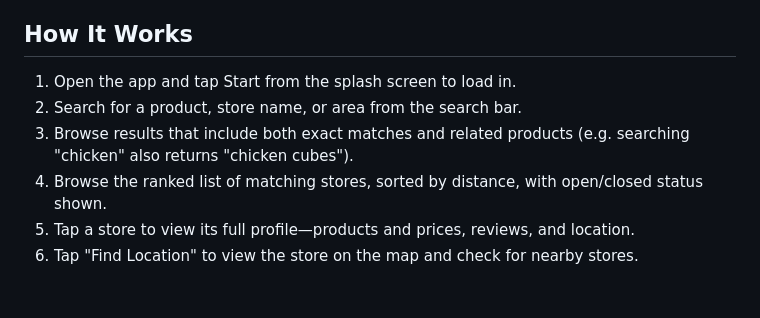
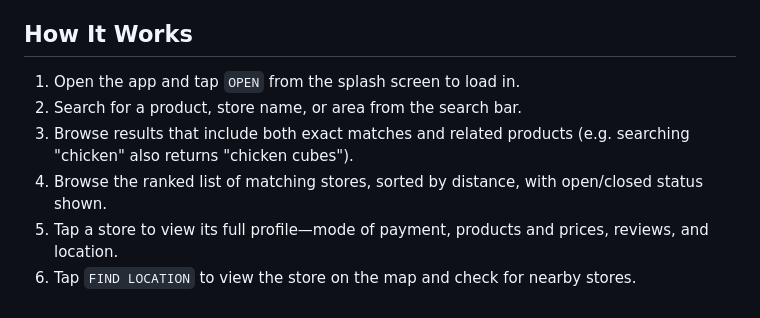
Before and after one commit to ivanuary/Hackdogz-Suki-App-GDG-Sparkfest-Hackathon, a Markdown page: SUKI HACKATHON/README.md, the part around the change. GitHub-like rendering.

```diff
--- a/SUKI HACKATHON/README.md
+++ b/SUKI HACKATHON/README.md
@@ -34,9 +34,9 @@ SUKI is not a general map app and not a delivery platform. It is a simple discov
 
 ## How It Works
 
-1. Open the app and tap Start from the splash screen to load in.
+1. Open the app and tap `OPEN` from the splash screen to load in.
 2. Search for a product, store name, or area from the search bar.
 3. Browse results that include both exact matches and related products (e.g. searching "chicken" also returns "chicken cubes").
 4. Browse the ranked list of matching stores, sorted by distance, with open/closed status shown.
-5. Tap a store to view its full profile—products and prices, reviews, and location.
-6. Tap "Find Location" to view the store on the map and check for nearby stores.
+5. Tap a store to view its full profile—mode of payment, products and prices, reviews, and location.
+6. Tap `FIND LOCATION` to view the store on the map and check for nearby stores.
```
